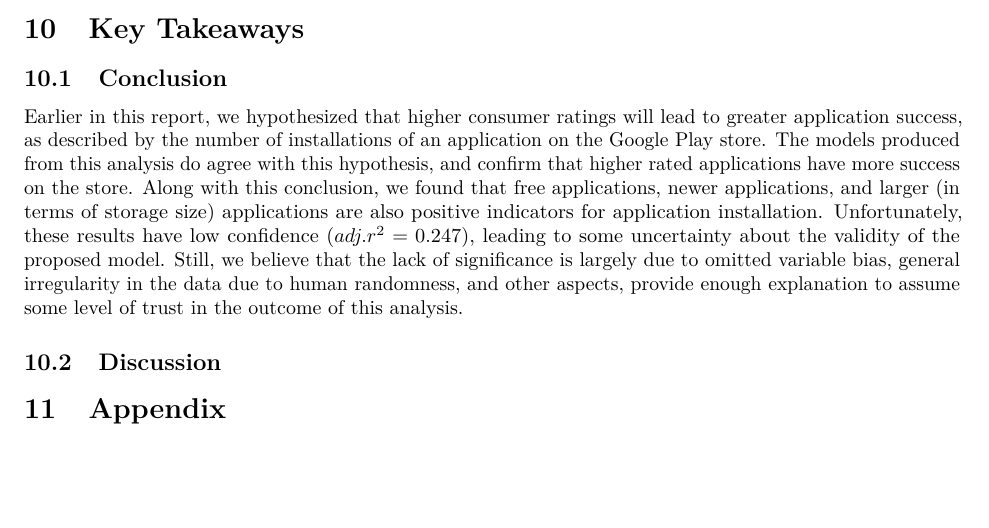
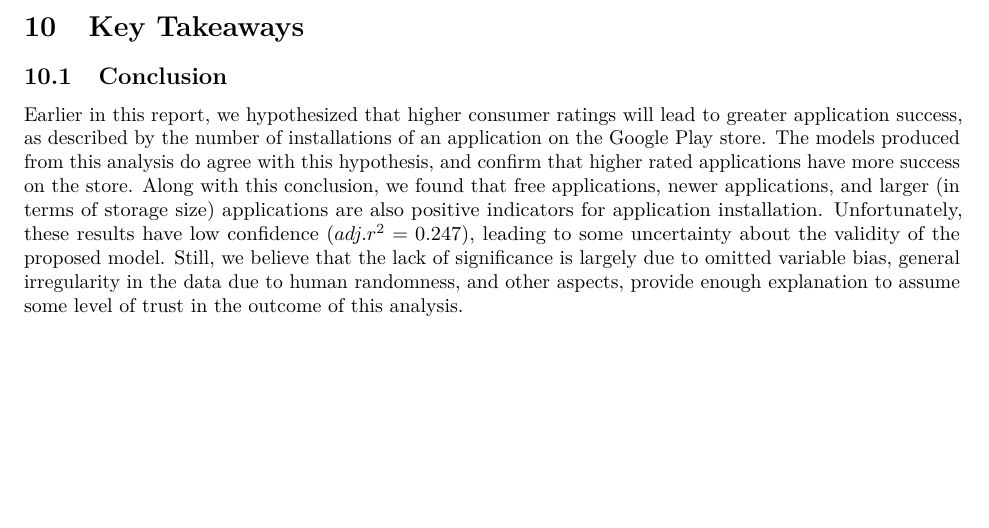
Before and after one commit to orenscarmeli/w203-project2-oren-romain-oleg-sam, an R Markdown document (lab_2.Rmd): part of page 16 of 16, cut so that both start at the same text. The pictures show the output file lab_2.pdf that the author committed with the source.

Commit message:
remove unused sections

```diff
--- a/lab_2.Rmd
+++ b/lab_2.Rmd
@@ -513,7 +513,3 @@ This variable relates to the opportunity of a product which is measured in eithe
 
 \subsection{Conclusion}
 Earlier in this report, we hypothesized that higher consumer ratings will lead to greater application success, as described by the number of installations of an application on the Google Play store. The models produced from this analysis do agree with this hypothesis, and confirm that higher rated applications have more success on the store. Along with this conclusion, we found that free applications, newer applications, and larger (in terms of storage size) applications are also positive indicators for application installation. Unfortunately, these results have low confidence ($adj. {r^2} = 0.247$), leading to some uncertainty about the validity of the proposed model. Still, we believe that the lack of significance is largely due to omitted variable bias, general irregularity in the data due to human randomness, and other aspects, provide enough explanation to assume some level of trust in the outcome of this analysis.
-
-\subsection{Discussion}
-
-\section{Appendix}
```
Also changed, not shown: lab_2.pdf, 1 other file.
